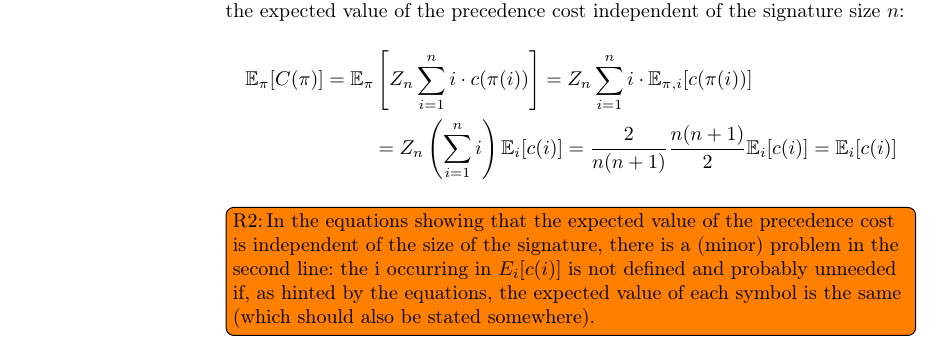
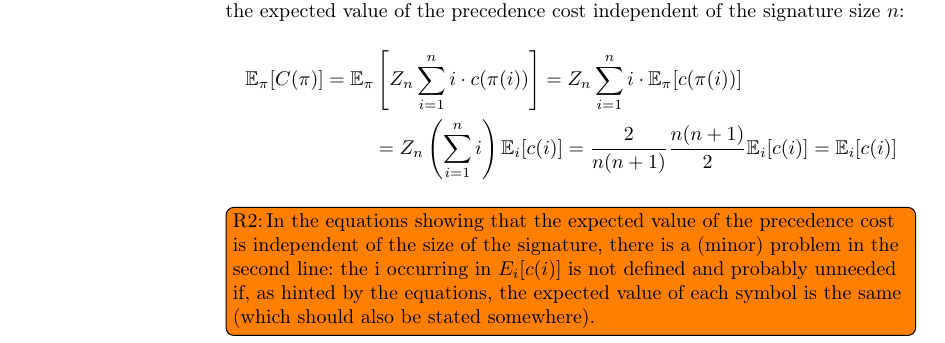
Before and after one commit to filipbartek/neural-precedence-recommender, a LaTeX thesis (main.tex, which reads architecture.tex): part of page 8 of 21, cut so that both start at the same text. Compiled offline with pdfLaTeX.

Commit message:
Remove a superfluous expectation index

```diff
--- a/architecture.tex
+++ b/architecture.tex
@@ -478,7 +478,7 @@ independent of the signature size $n$:
 \begin{multline*}
 \mathbb{E}_\pi [C(\pi)]
 = \mathbb{E}_\pi \SquareBracket{Z_n \sum_{i=1}^n i \cdot c(\pi(i))}
-= Z_n \sum_{i=1}^n i \cdot \mathbb{E}_{\pi, i} [c(\pi(i))] \\
+= Z_n \sum_{i=1}^n i \cdot \mathbb{E}_\pi [c(\pi(i))] \\
 = Z_n \Parentheses{\sum_{i=1}^n i} \mathbb{E}_i [c(i)]
 = \frac{2}{n(n+1)} \frac{n(n+1)}{2} \mathbb{E}_i [c(i)]
 = \mathbb{E}_i [c(i)]
```
